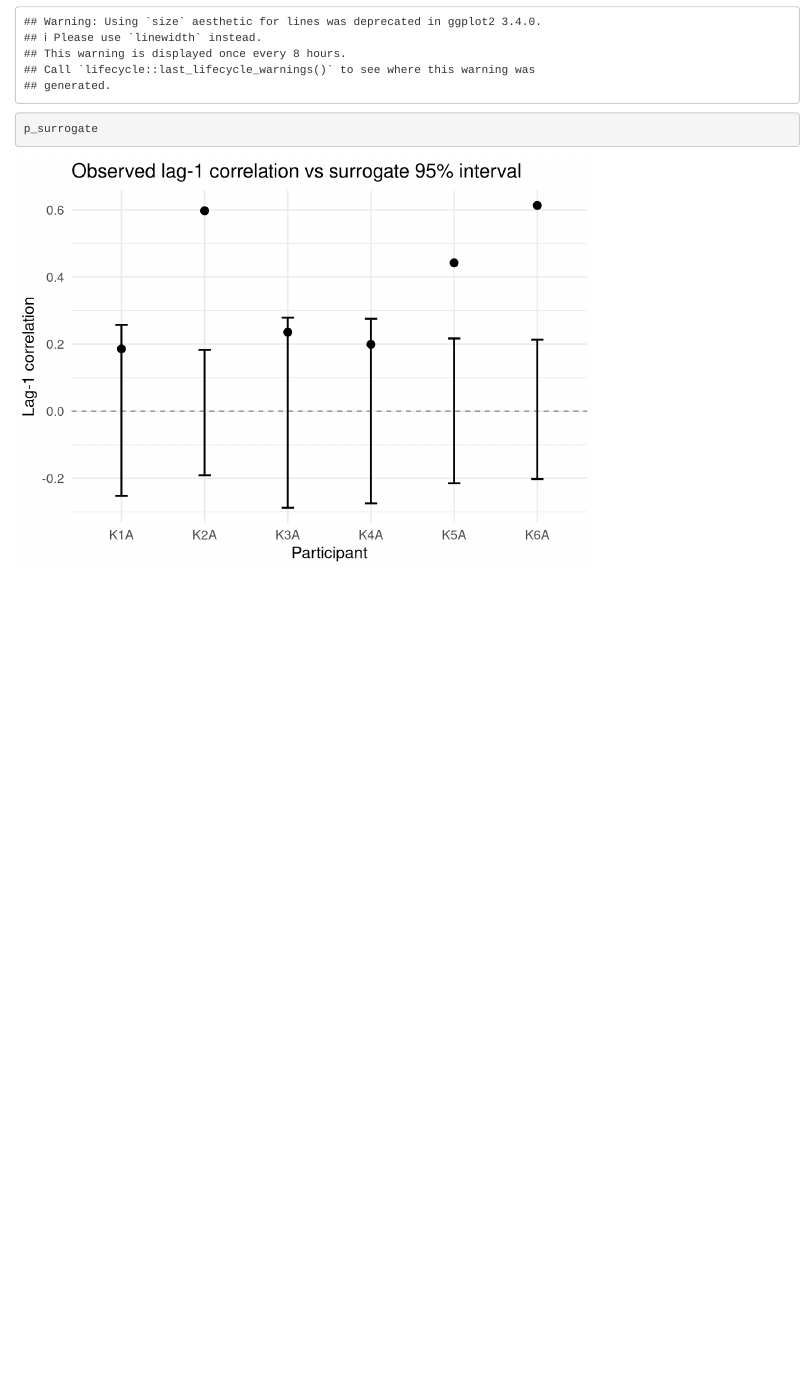
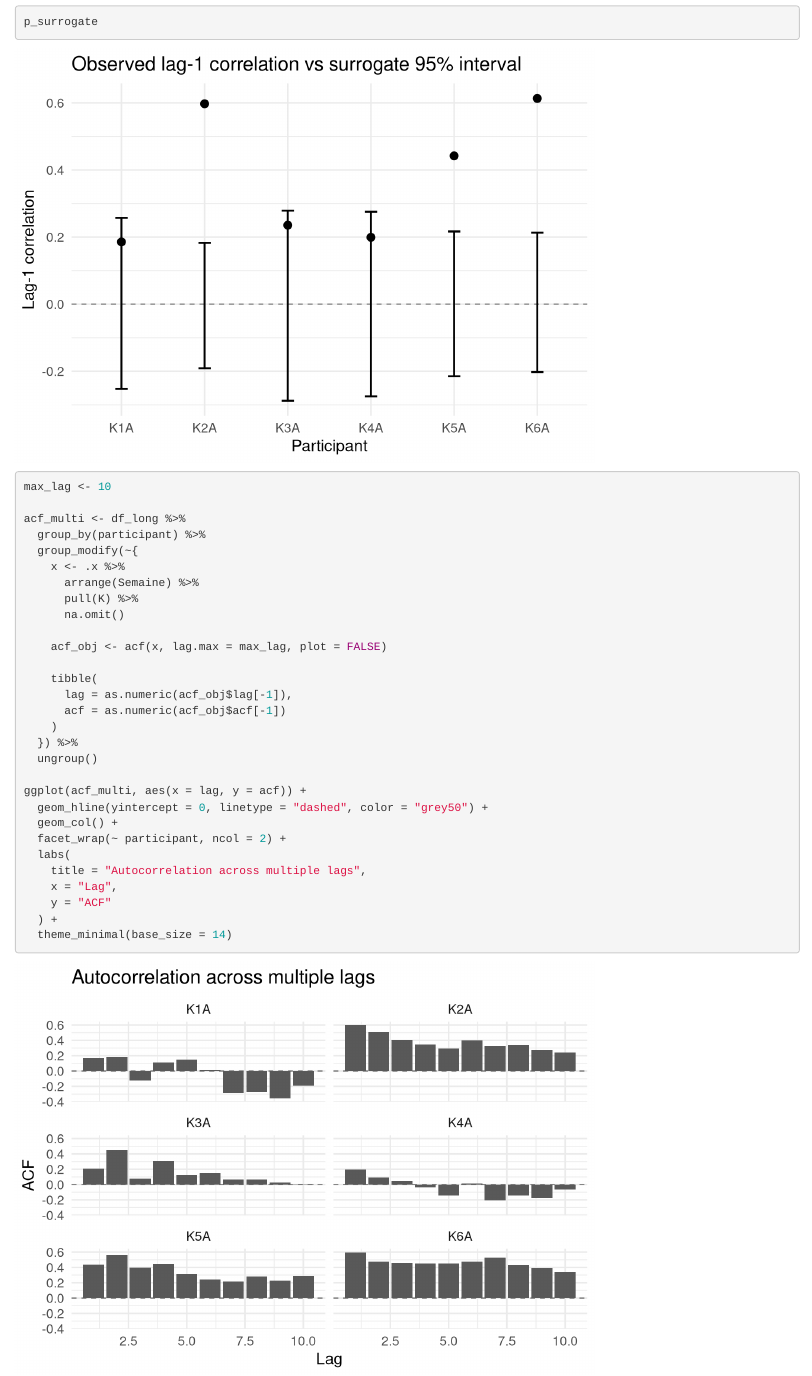
Before and after one commit to JINWEIZHANGG/cbt_data_analysis, an R Markdown document (main.Rmd): the page in a window 1100 px wide, from 5470 px down before the commit and from 5600 px down after it. Rendered offline with R 4.5, knitr and Pandoc, with nearby package versions.

Commit message:
Add multi-lag ACF analysis for weekly K series

````diff
--- a/main.Rmd
+++ b/main.Rmd
@@ -140,3 +140,35 @@ p_surrogate <- ggplot(surrogate_results, aes(x = participant, y = observed_acf))
 p_surrogate
 
 ```
+
+```{r compute and plot ACF for multiple lags}
+max_lag <- 10
+
+acf_multi <- df_long %>%
+  group_by(participant) %>%
+  group_modify(~{
+    x <- .x %>%
+      arrange(Semaine) %>%
+      pull(K) %>%
+      na.omit()
+
+    acf_obj <- acf(x, lag.max = max_lag, plot = FALSE)
+
+    tibble(
+      lag = as.numeric(acf_obj$lag[-1]),
+      acf = as.numeric(acf_obj$acf[-1])
+    )
+  }) %>%
+  ungroup()
+
+ggplot(acf_multi, aes(x = lag, y = acf)) +
+  geom_hline(yintercept = 0, linetype = "dashed", color = "grey50") +
+  geom_col() +
+  facet_wrap(~ participant, ncol = 2) +
+  labs(
+    title = "Autocorrelation across multiple lags",
+    x = "Lag",
+    y = "ACF"
+  ) +
+  theme_minimal(base_size = 14)
+```
````
